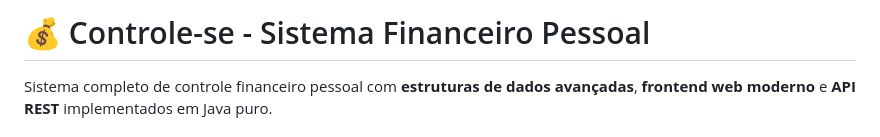
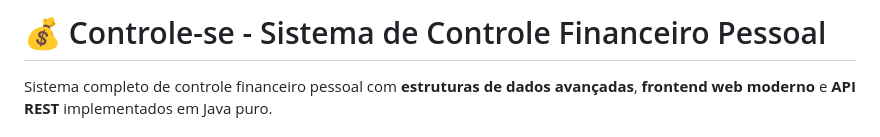
Before and after one commit to MarcosLaine/Controle-se, a Markdown page: README.md, the part around one of its changes. Rendered like a GitHub page.

Commit message:
Update README.md: Revised project title for clarity and updated development section header to better reflect the content.

```diff
--- a/README.md
+++ b/README.md
@@ -1,4 +1,4 @@
-# 💰 Controle-se - Sistema Financeiro Pessoal
+# 💰 Controle-se - Sistema de Controle Financeiro Pessoal
 
 Sistema completo de controle financeiro pessoal com **estruturas de dados avançadas**, **frontend web moderno** e **API REST** implementados em Java puro.
 
```
Also changed, not shown: other parts of README.md (+1 -1 lines).
